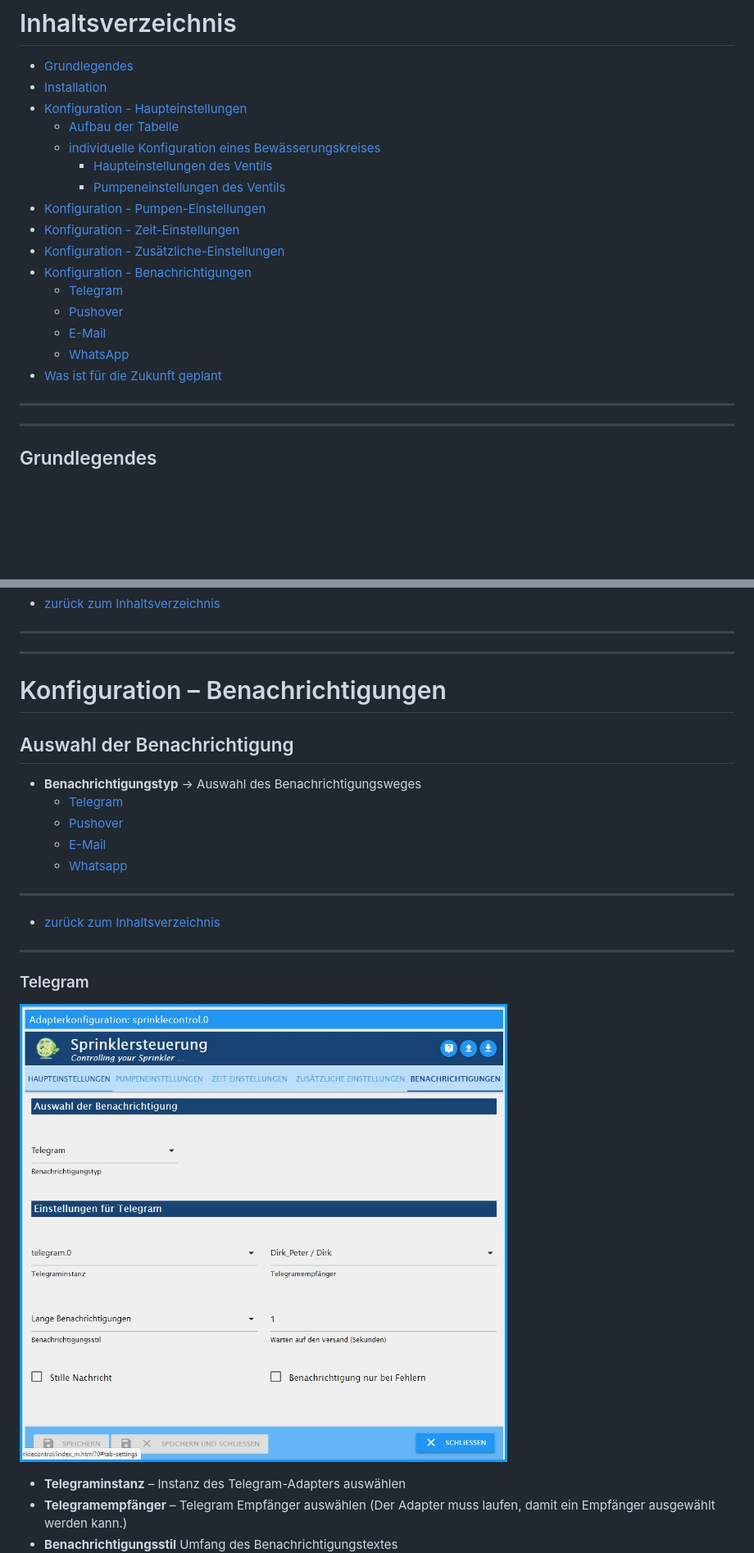
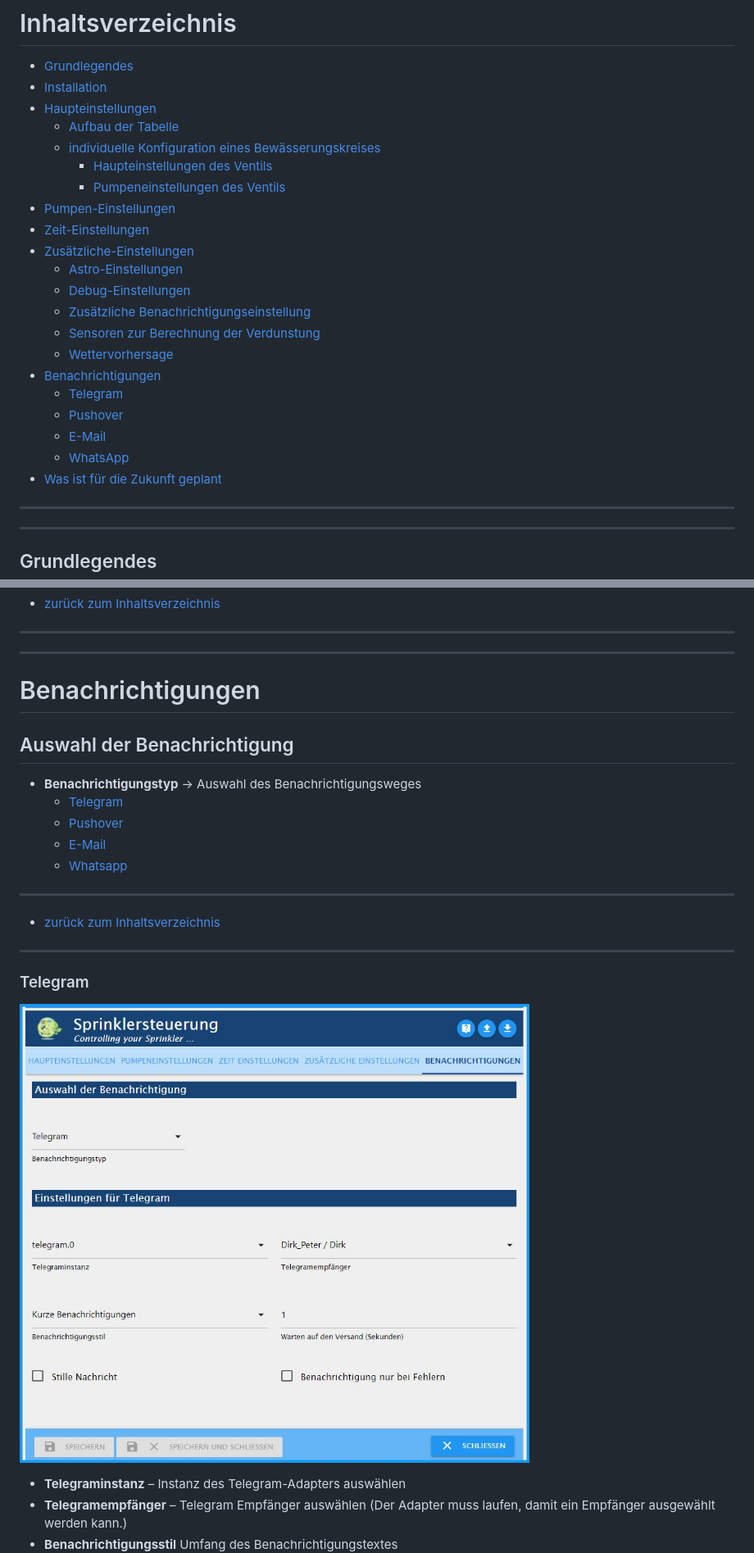
Before and after one commit to Dirk-Peter-md/ioBroker.sprinklecontrol, a Markdown page: docs/de/sprinklecontrol.md, 2 parts joined by grey strips. Shown: that part at 82% size. Drawn GitHub-style; pictures changed too: docs/de/img/Telegram.jpg; blank space fills up the shorter version.

```diff
--- a/docs/de/sprinklecontrol.md
+++ b/docs/de/sprinklecontrol.md
@@ -7,15 +7,20 @@ Der Adapter zur wetterabhängigen automatischen Gartenbewässerung. (mittels Wet
 # Inhaltsverzeichnis
 * [Grundlegendes](#grundlegendes)
 * [Installation](#installation)
-* [Konfiguration - Haupteinstellungen](#konfiguration---haupteinstellungen)
-  * [Aufbau der Tabelle](#tabellenaufbau)
-  * [individuelle Konfiguration eines Bewässerungskreises](#indiv-konfig-bewkreises)
-    * [Haupteinstellungen des Ventils](#ventil-haubteinstellung)
-    * [Pumpeneinstellungen des Ventils](#ventil-pumpeneinstellung)
-* [Konfiguration - Pumpen-Einstellungen](#konfiguration---pumpen-einstellungen)
-* [Konfiguration - Zeit-Einstellungen](#konfiguration---zeit-einstellungen)
-* [Konfiguration - Zusätzliche-Einstellungen](#konfiguration---zusaetzliche-einstellungen)
-* [Konfiguration - Benachrichtigungen](#konfiguration---benachrichtigungen)
+* [Haupteinstellungen](#haupteinstellungen)
+  * [Aufbau der Tabelle](#aufbau-der-tabelle)
+  * [individuelle Konfiguration eines Bewässerungskreises](#individuelle-konfiguration-eines-bewsserungskreises)
+    * [Haupteinstellungen des Ventils](#haupteinstellungen-des-ventils)
+    * [Pumpeneinstellungen des Ventils](#pumpeneinstellungen-des-ventils)
+* [Pumpen-Einstellungen](#pumpen-einstellungen)
+* [Zeit-Einstellungen](#zeit-einstellungen)
+* [Zusätzliche-Einstellungen](#zustzliche-einstellungen)
+  * [Astro-Einstellungen](#astro-einstellungen)
+  * [Debug-Einstellungen](#debug-einstellungen)
+  * [Zusätzliche Benachrichtigungseinstellung](#zustzliche-benachrichtigungseinstellungen)
+  * [Sensoren zur Berechnung der Verdunstung](#sensoren-zur-berechnung-der-verdunstung)
+  * [Wettervorhersage](#wettervorhersage)
+* [Benachrichtigungen](#benachrichtigungen)
   * [Telegram](#telegram)
   * [Pushover](#pushover)
   * [E-Mail](#e-mail)
@@ -294,8 +309,9 @@ Ich habe mich zur Berechnung der Verdunstung nach der Formel für die Berechnung
 * [zurück zum Inhaltsverzeichnis](#inhaltsverzeichnis)
 ---
 ---
-<a id="konfiguration---benachrichtigungen"></a>
-# Konfiguration – Benachrichtigungen
+<a id="benachrichtigungen"></a>
+# Benachrichtigungen
+
 ## Auswahl der Benachrichtigung
 * **Benachrichtigungstyp** → Auswahl des Benachrichtigungsweges
   * [Telegram](#telegram)
@@ -306,8 +322,9 @@ Ich habe mich zur Berechnung der Verdunstung nach der Formel für die Berechnung
 ---
 * [zurück zum Inhaltsverzeichnis](#inhaltsverzeichnis)
 ---
-  ### Telegram
-  <a id="telegram"></a>
+<a id="telegram"></a>
+### Telegram
+
 ![Telegram.jpg](img/Telegram.jpg)
 * **Telegraminstanz** – Instanz des Telegram-Adapters auswählen
 * **Telegramempfänger** – Telegram Empfänger auswählen (Der Adapter muss laufen, damit ein Empfänger ausgewählt werden kann.)
```
Also changed, not shown: other parts of docs/de/sprinklecontrol.md (+55 -41 lines), README.md (+3 -0 lines), docs/de/img/Extraeinstellungen.jpg, docs/de/img/Ventil-Haupteinstellung.jpg (renamed from docs/de/img/Vertil-Haupteinstellung.jpg), 4 other files.
